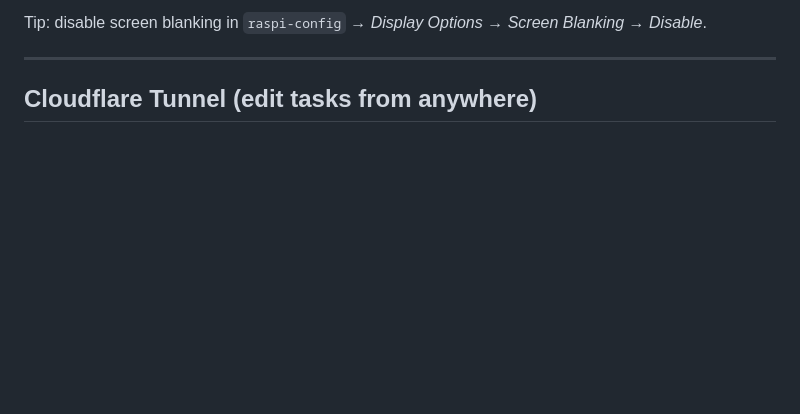
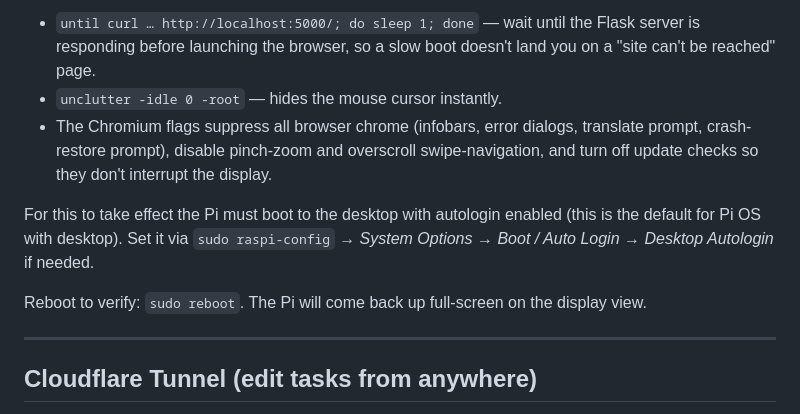
Before and after one commit to ayi102/TaskGenius, a Markdown page: README.md, the part around one of its changes. Drawn GitHub-style; blank space fills up the shorter version.

```diff
--- a/README.md
+++ b/README.md
@@ -106,6 +126,20 @@ Reboot. The Pi will boot into the display view full-screen with no cursor.
 
-Tip: disable screen blanking in `raspi-config` → *Display Options* → *Screen
-Blanking* → *Disable*.
+- `until curl … http://localhost:5000/; do sleep 1; done` — wait until the
+  Flask server is responding before launching the browser, so a slow boot
+  doesn't land you on a "site can't be reached" page.
+- `unclutter -idle 0 -root` — hides the mouse cursor instantly.
+- The Chromium flags suppress all browser chrome (infobars, error dialogs,
+  translate prompt, crash-restore prompt), disable pinch-zoom and overscroll
+  swipe-navigation, and turn off update checks so they don't interrupt the
+  display.
+
+For this to take effect the Pi must boot to the desktop with autologin
+enabled (this is the default for Pi OS with desktop). Set it via
+`sudo raspi-config` → *System Options* → *Boot / Auto Login* → *Desktop
+Autologin* if needed.
+
+Reboot to verify: `sudo reboot`. The Pi will come back up full-screen on the
+display view.
 
 ---
 
```
Also changed, not shown: other parts of README.md (+34 -14 lines).
